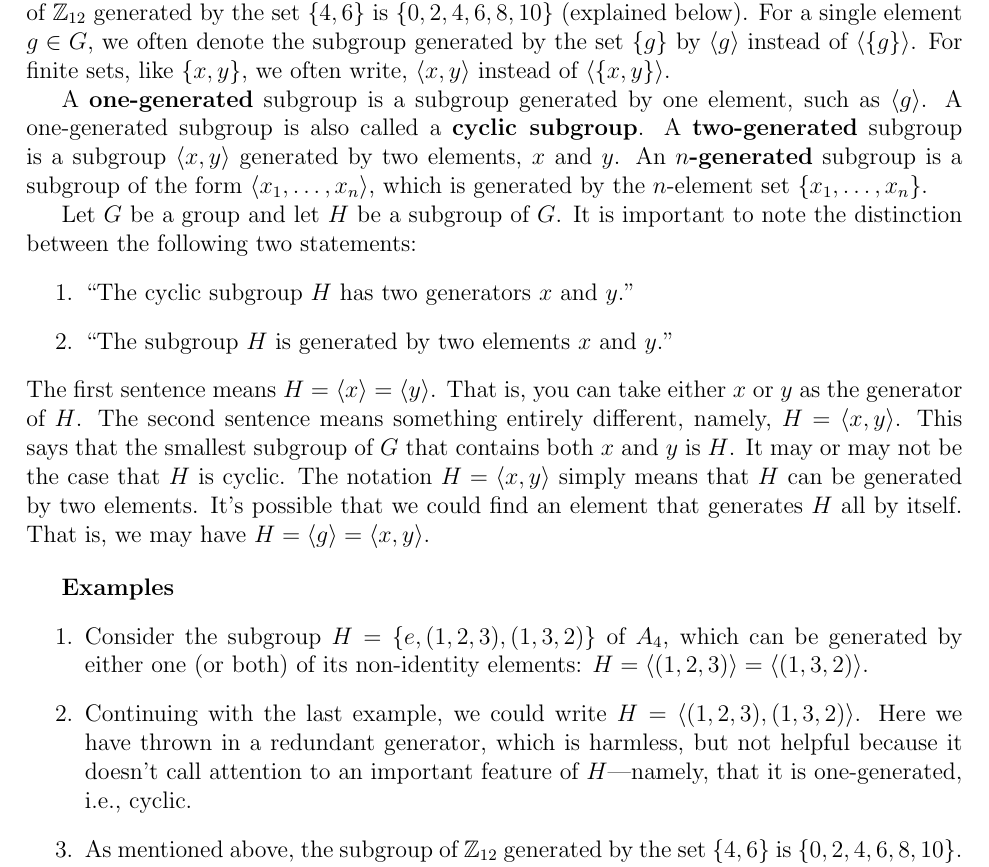
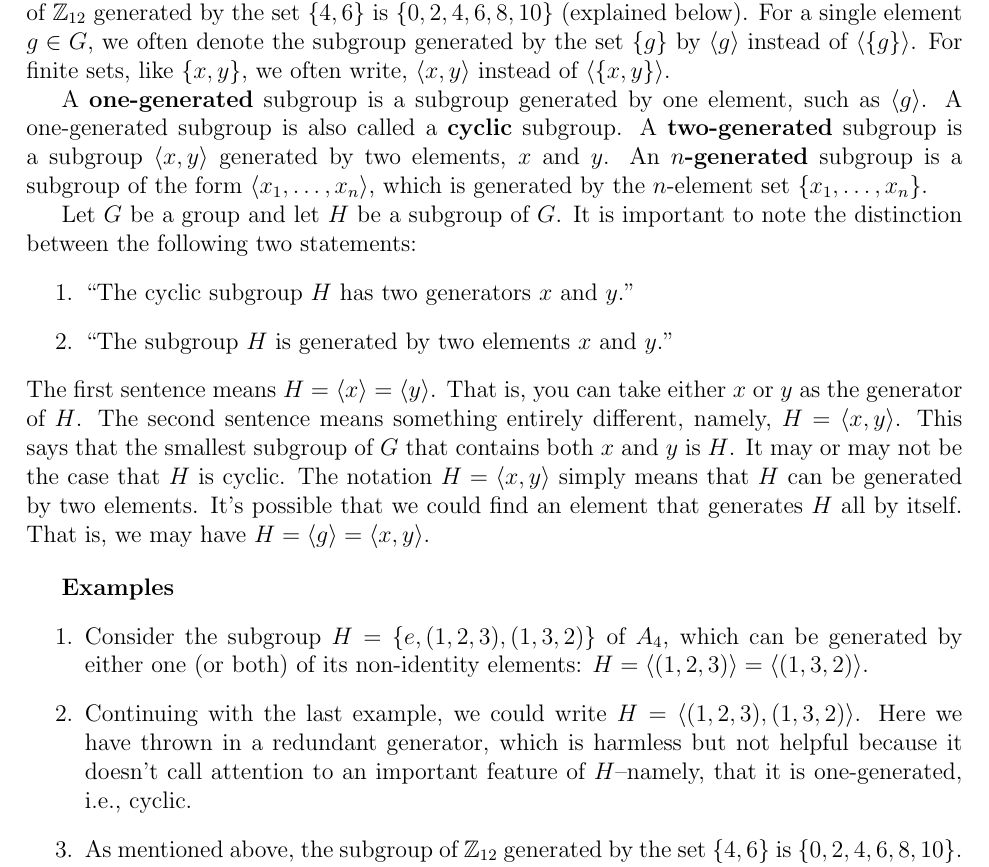
Before and after one commit to YChuan1115/Math301-Fall2014, a LaTeX document (misc/tex/GenerationOfSubgroups.tex): part of page 1 of 2, cut so that both start at the same text. Compiled offline with LaTeX, dvips and Ghostscript.

Commit message:
minor mods

```diff
--- a/misc/tex/GenerationOfSubgroups.tex
+++ b/misc/tex/GenerationOfSubgroups.tex
@@ -111,7 +111,7 @@ $\<x, y\>$ instead of $\<\{x, y\}\>$.
 
 A {\bf one-generated} subgroup is a subgroup generated by one
 element, such as $\<g\>$.  A one-generated subgroup is also called a
-{\bf cyclic subgroup}.  A {\bf two-generated} subgroup is a
+{\bf cyclic} subgroup.  A {\bf two-generated} subgroup is a
 subgroup $\<x, y\>$ generated by two elements, $x$ and $y$.
 An {\bf $n$-generated} subgroup is a
 subgroup of the form $\<x_1, \dots, x_n\>$, which is generated by the
@@ -144,8 +144,8 @@ $H = \<(1,2,3)\> = \<(1,3,2)\>$.
 
 \item
 Continuing with the last example, we could write $H = \<(1,2,3), (1,3,2)\>$.
-Here we have thrown in a redundant generator, which is harmless, but not helpful
-because it doesn't call attention to an important feature of $H$---namely, that it is
+Here we have thrown in a redundant generator, which is harmless but not helpful
+because it doesn't call attention to an important feature of $H$--namely, that it is
 one-generated, i.e., cyclic.
 
 \item As mentioned above, the subgroup of $\Z_{12}$ generated by the set $\{4, 6\}$ is
```
Also changed, not shown: misc/GenerationOfSubgroups.pdf.
